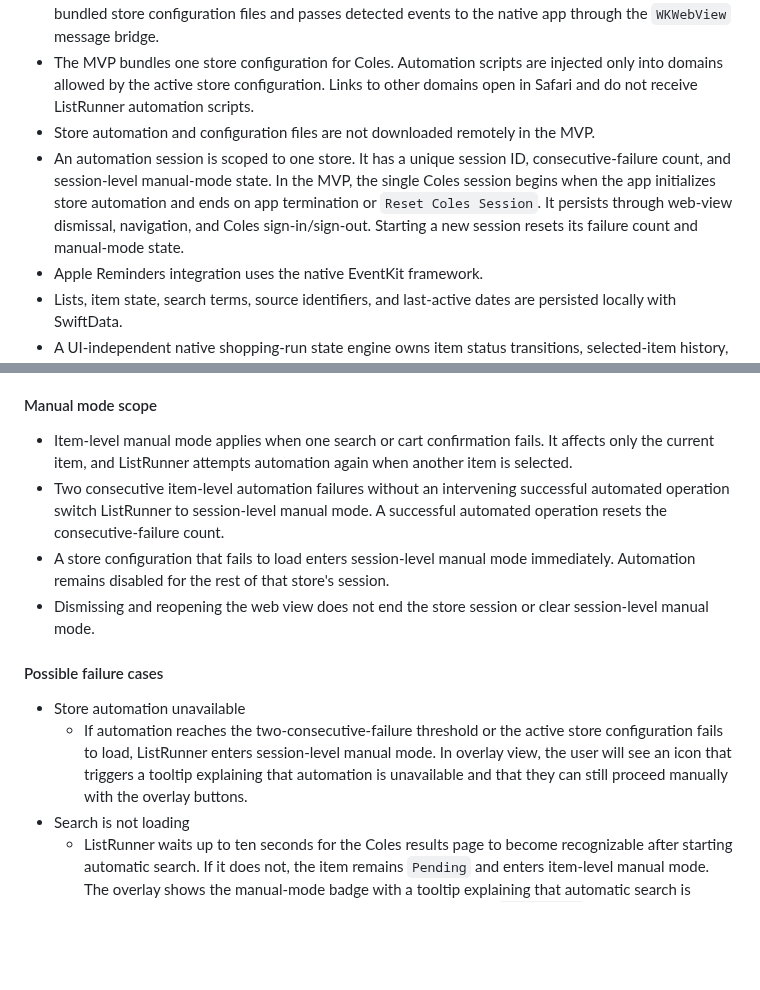
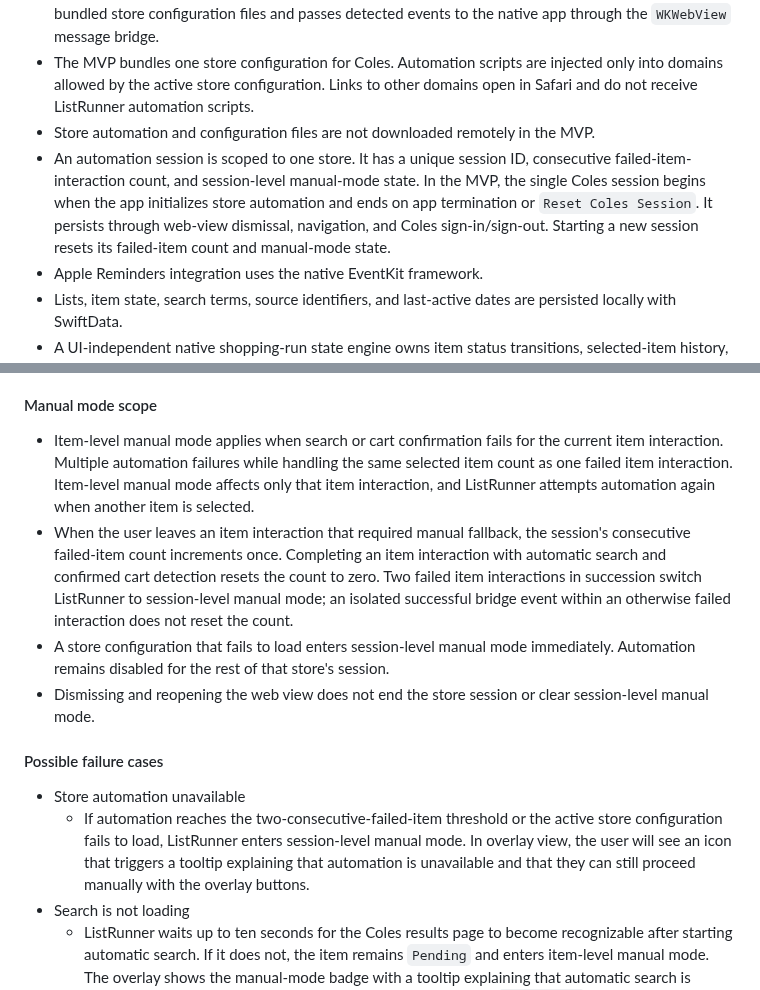
Before and after one commit to adriangith/listrunner, a Markdown page: plan.md, 2 parts joined by grey strips. Rendered like a GitHub page; blank space fills up the shorter version.

Commit message:
docs: count consecutive failed item interactions

```diff
--- a/plan.md
+++ b/plan.md
@@ -16,7 +16,7 @@ The MVP is an app that imports or accepts a grocery list, uses Coles as the only
 * A generic store-automation engine and its JavaScript are bundled with the app. The engine reads bundled store configuration files and passes detected events to the native app through the `WKWebView` message bridge.
 * The MVP bundles one store configuration for Coles. Automation scripts are injected only into domains allowed by the active store configuration. Links to other domains open in Safari and do not receive ListRunner automation scripts.
 * Store automation and configuration files are not downloaded remotely in the MVP.
-* An automation session is scoped to one store. It has a unique session ID, consecutive-failure count, and session-level manual-mode state. In the MVP, the single Coles session begins when the app initializes store automation and ends on app termination or `Reset Coles Session`. It persists through web-view dismissal, navigation, and Coles sign-in/sign-out. Starting a new session resets its failure count and manual-mode state.
+* An automation session is scoped to one store. It has a unique session ID, consecutive failed-item-interaction count, and session-level manual-mode state. In the MVP, the single Coles session begins when the app initializes store automation and ends on app termination or `Reset Coles Session`. It persists through web-view dismissal, navigation, and Coles sign-in/sign-out. Starting a new session resets its failed-item count and manual-mode state.
 * Apple Reminders integration uses the native EventKit framework.
 * Lists, item state, search terms, source identifiers, and last-active dates are persisted locally with SwiftData.
 * A UI-independent native shopping-run state engine owns item status transitions, selected-item history, cooldown decisions, progression, completion, and undo restoration. SwiftUI views and the store-automation bridge send events into this engine rather than changing run state directly.
@@ -169,14 +169,14 @@ If automation is not available, user can still move through items manually and M
 The user's Coles login state does not determine whether ListRunner enters manual mode. Automation continues while the store page permits the required search and cart actions.
 
 #### Manual mode scope
-* Item-level manual mode applies when one search or cart confirmation fails. It affects only the current item, and ListRunner attempts automation again when another item is selected.
-* Two consecutive item-level automation failures without an intervening successful automated operation switch ListRunner to session-level manual mode. A successful automated operation resets the consecutive-failure count.
+* Item-level manual mode applies when search or cart confirmation fails for the current item interaction. Multiple automation failures while handling the same selected item count as one failed item interaction. Item-level manual mode affects only that item interaction, and ListRunner attempts automation again when another item is selected.
+* When the user leaves an item interaction that required manual fallback, the session's consecutive failed-item count increments once. Completing an item interaction with automatic search and confirmed cart detection resets the count to zero. Two failed item interactions in succession switch ListRunner to session-level manual mode; an isolated successful bridge event within an otherwise failed interaction does not reset the count.
 * A store configuration that fails to load enters session-level manual mode immediately. Automation remains disabled for the rest of that store's session.
 * Dismissing and reopening the web view does not end the store session or clear session-level manual mode.
 
 #### Possible failure cases
 * Store automation unavailable
-  * If automation reaches the two-consecutive-failure threshold or the active store configuration fails to load, ListRunner enters session-level manual mode. In overlay view, the user will see an icon that triggers a tooltip explaining that automation is unavailable and that they can still proceed manually with the overlay buttons.
+  * If automation reaches the two-consecutive-failed-item threshold or the active store configuration fails to load, ListRunner enters session-level manual mode. In overlay view, the user will see an icon that triggers a tooltip explaining that automation is unavailable and that they can still proceed manually with the overlay buttons.
 * Search is not loading
   * ListRunner waits up to ten seconds for the Coles results page to become recognizable after starting automatic search. If it does not, the item remains `Pending` and enters item-level manual mode. The overlay shows the manual-mode badge with a tooltip explaining that automatic search is unavailable. The user can search with the Coles search bar, use `Mark Added` after finding the item, or press `Skip`. ListRunner attempts automation again when another item is selected.
 * Add-to-cart cannot be detected
```
